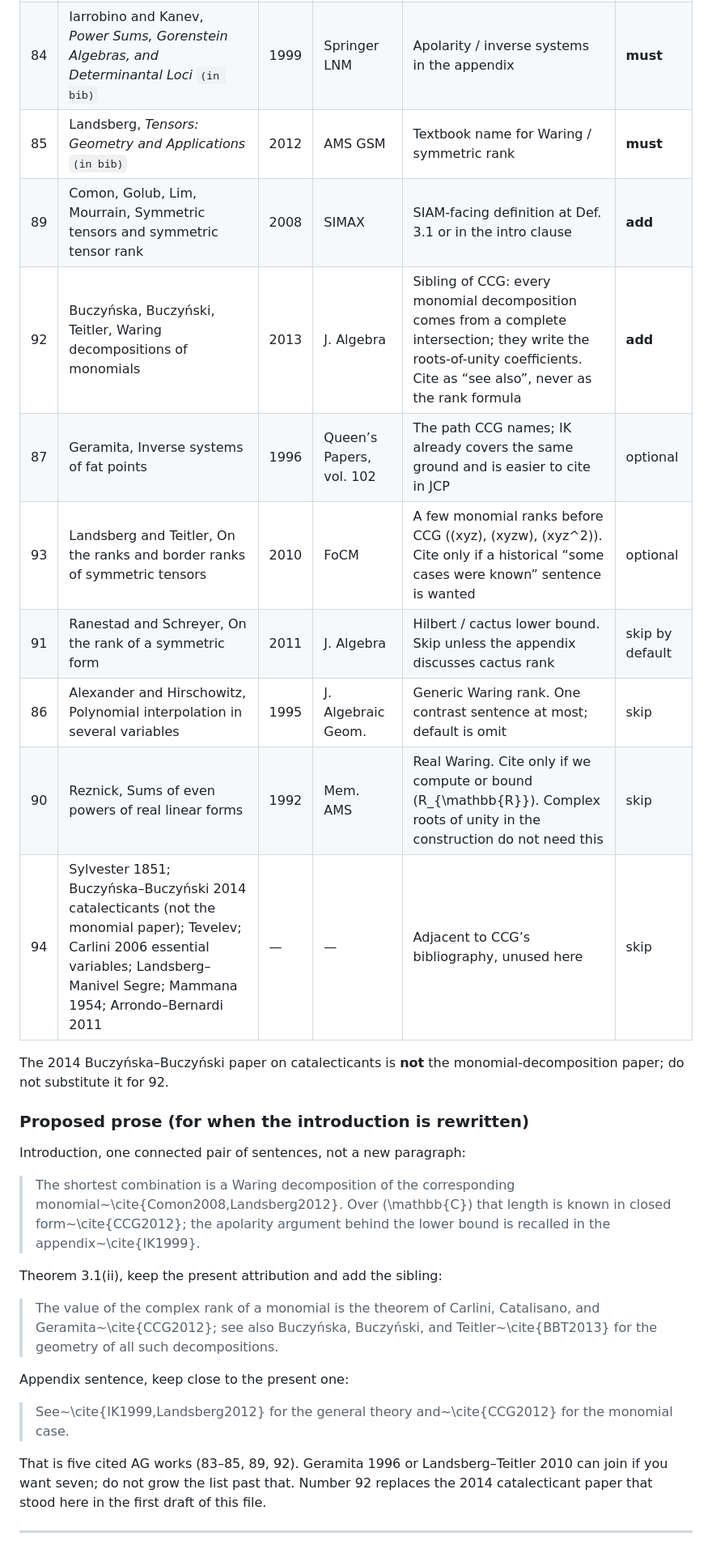
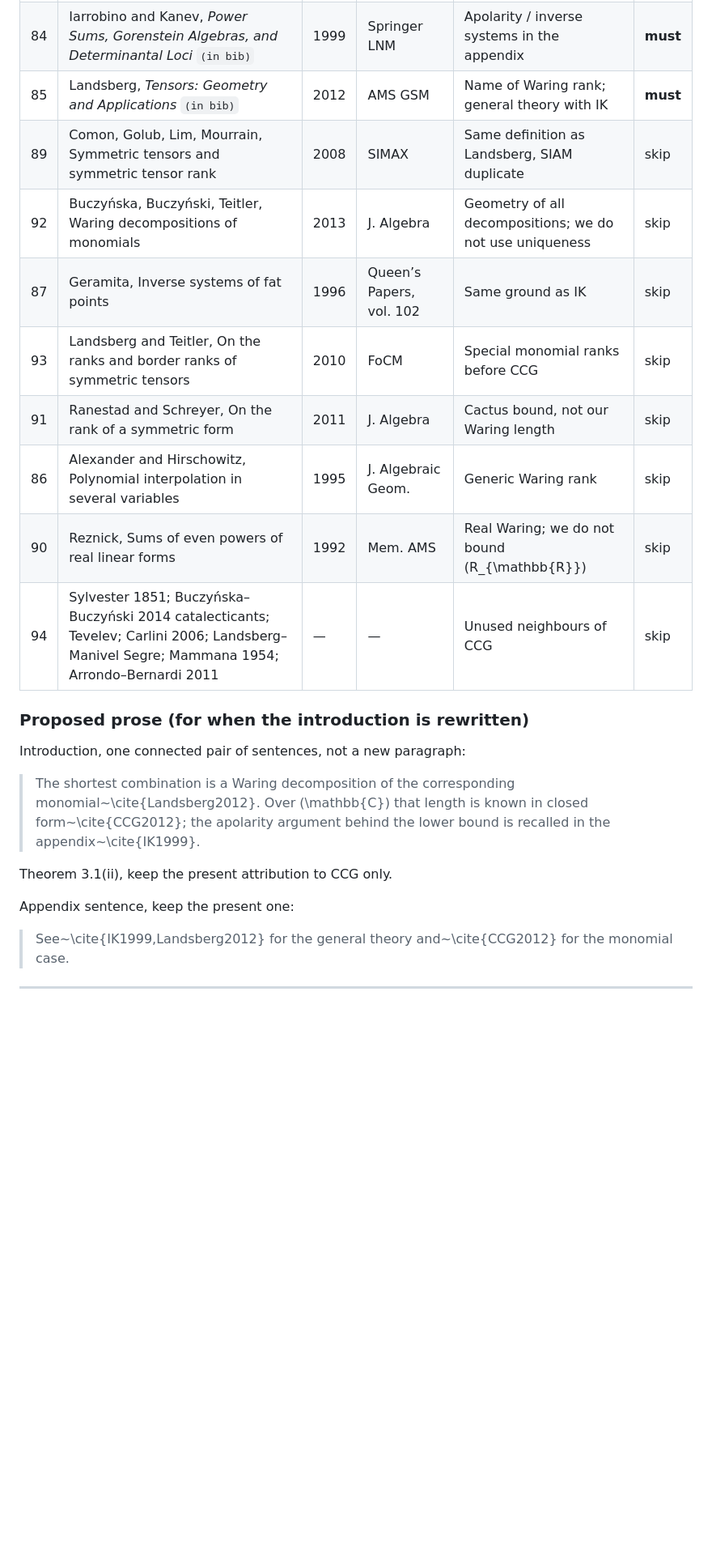
Before and after one commit to freezeng123456/apolarity, a Markdown page: docs/paper/reference_candidates.md, the part around one of its changes. Shown at 81% size. Drawn GitHub-style; blank space fills up the shorter version.

```diff
--- a/docs/paper/reference_candidates.md
+++ b/docs/paper/reference_candidates.md
@@ -214,44 +211,31 @@ you promote them.
 |---|------|------|-------|------|------|
 | 83 | Carlini, Catalisano, Geramita, The solution to the Waring problem for monomials `(in bib)` | 2012 | J. Algebra | Length formula and the roots-of-unity points | **must** |
 | 84 | Iarrobino and Kanev, *Power Sums, Gorenstein Algebras, and Determinantal Loci* `(in bib)` | 1999 | Springer LNM | Apolarity / inverse systems in the appendix | **must** |
-| 85 | Landsberg, *Tensors: Geometry and Applications* `(in bib)` | 2012 | AMS GSM | Textbook name for Waring / symmetric rank | **must** |
-| 89 | Comon, Golub, Lim, Mourrain, Symmetric tensors and symmetric tensor rank | 2008 | SIMAX | SIAM-facing definition at Def. 3.1 or in the intro clause | **add** |
-| 92 | Buczyńska, Buczyński, Teitler, Waring decompositions of monomials | 2013 | J. Algebra | Sibling of CCG: every monomial decomposition comes from a complete intersection; they write the roots-of-unity coefficients. Cite as “see also”, never as the rank formula | **add** |
-| 87 | Geramita, Inverse systems of fat points | 1996 | Queen’s Papers, vol. 102 | The path CCG names; IK already covers the same ground and is easier to cite in JCP | optional |
-| 93 | Landsberg and Teitler, On the ranks and border ranks of symmetric tensors | 2010 | FoCM | A few monomial ranks before CCG (\(xyz\), \(xyzw\), \(xyz^2\)). Cite only if a historical “some cases were known” sentence is wanted | optional |
-| 91 | Ranestad and Schreyer, On the rank of a symmetric form | 2011 | J. Algebra | Hilbert / cactus lower bound. Skip unless the appendix discusses cactus rank | skip by default |
-| 86 | Alexander and Hirschowitz, Polynomial interpolation in several variables | 1995 | J. Algebraic Geom. | Generic Waring rank. One contrast sentence at most; default is omit | skip |
-| 90 | Reznick, Sums of even powers of real linear forms | 1992 | Mem. AMS | Real Waring. Cite only if we compute or bound \(R_{\mathbb{R}}\). Complex roots of unity in the construction do not need this | skip |
-| 94 | Sylvester 1851; Buczyńska–Buczyński 2014 catalecticants (not the monomial paper); Tevelev; Carlini 2006 essential variables; Landsberg–Manivel Segre; Mammana 1954; Arrondo–Bernardi 2011 | — | — | Adjacent to CCG’s bibliography, unused here | skip |
-
-The 2014 Buczyńska–Buczyński paper on catalecticants is **not** the
-monomial-decomposition paper; do not substitute it for 92.
+| 85 | Landsberg, *Tensors: Geometry and Applications* `(in bib)` | 2012 | AMS GSM | Name of Waring rank; general theory with IK | **must** |
+| 89 | Comon, Golub, Lim, Mourrain, Symmetric tensors and symmetric tensor rank | 2008 | SIMAX | Same definition as Landsberg, SIAM duplicate | skip |
+| 92 | Buczyńska, Buczyński, Teitler, Waring decompositions of monomials | 2013 | J. Algebra | Geometry of all decompositions; we do not use uniqueness | skip |
+| 87 | Geramita, Inverse systems of fat points | 1996 | Queen’s Papers, vol. 102 | Same ground as IK | skip |
+| 93 | Landsberg and Teitler, On the ranks and border ranks of symmetric tensors | 2010 | FoCM | Special monomial ranks before CCG | skip |
+| 91 | Ranestad and Schreyer, On the rank of a symmetric form | 2011 | J. Algebra | Cactus bound, not our Waring length | skip |
+| 86 | Alexander and Hirschowitz, Polynomial interpolation in several variables | 1995 | J. Algebraic Geom. | Generic Waring rank | skip |
+| 90 | Reznick, Sums of even powers of real linear forms | 1992 | Mem. AMS | Real Waring; we do not bound \(R_{\mathbb{R}}\) | skip |
+| 94 | Sylvester 1851; Buczyńska–Buczyński 2014 catalecticants; Tevelev; Carlini 2006; Landsberg–Manivel Segre; Mammana 1954; Arrondo–Bernardi 2011 | — | — | Unused neighbours of CCG | skip |
 
 ### Proposed prose (for when the introduction is rewritten)
 
 Introduction, one connected pair of sentences, not a new paragraph:
 
 > The shortest combination is a Waring decomposition of the corresponding
-> monomial~\cite{Comon2008,Landsberg2012}. Over \(\mathbb{C}\) that length
-> is known in closed form~\cite{CCG2012}; the apolarity argument behind
-> the lower bound is recalled in the appendix~\cite{IK1999}.
+> monomial~\cite{Landsberg2012}. Over \(\mathbb{C}\) that length is known
+> in closed form~\cite{CCG2012}; the apolarity argument behind the lower
+> bound is recalled in the appendix~\cite{IK1999}.
 
-Theorem 3.1(ii), keep the present attribution and add the sibling:
+Theorem 3.1(ii), keep the present attribution to CCG only.
 
-> The value of the complex rank of a monomial is the theorem of Carlini,
-> Catalisano, and Geramita~\cite{CCG2012}; see also
-> Buczyńska, Buczyński, and Teitler~\cite{BBT2013} for the geometry of
-> all such decompositions.
-
-Appendix sentence, keep close to the present one:
+Appendix sentence, keep the present one:
 
 > See~\cite{IK1999,Landsberg2012} for the general theory
 > and~\cite{CCG2012} for the monomial case.
-
-That is five cited AG works (83–85, 89, 92). Geramita 1996 or
-Landsberg–Teitler 2010 can join if you want seven; do not grow the list
-past that. Number 92 replaces the 2014 catalecticant paper that stood
-here in the first draft of this file.
 
 ---
 
```
Also changed, not shown: other parts of docs/paper/reference_candidates.md (+64 -36 lines).
